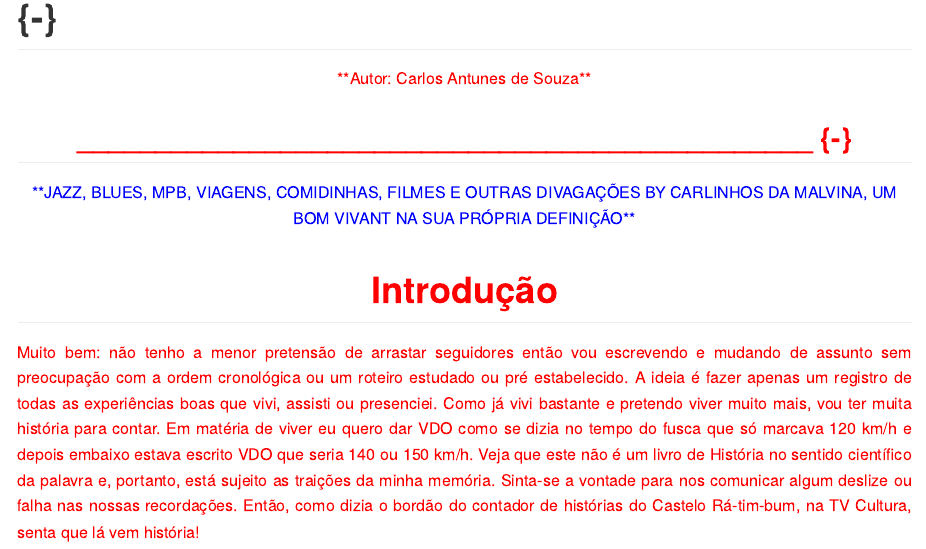
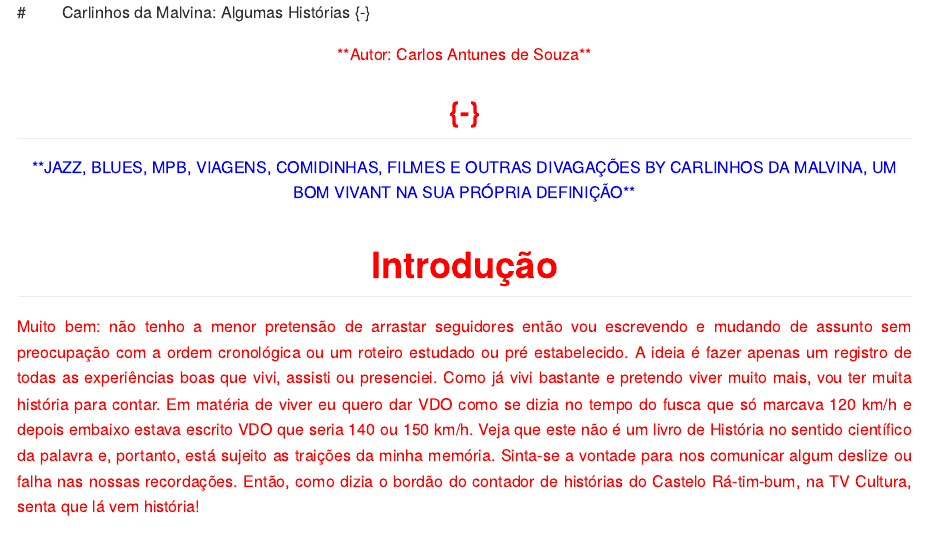
Before and after one commit to SaltoDePirapora/DonaMalvina, an R Markdown document (index.Rmd): the page in a window 1100 px wide, from 80 px down before the commit and from 0 px down after it. The pictures show the output file docs/index.md that the author committed with the source, drawn offline in the style of GitHub.

Commit message:
Ver20201010

```diff
--- a/index.Rmd
+++ b/index.Rmd
@@ -1,7 +1,7 @@
 ---
 lang: pt-BR
 
-title: "Carlinhos da Malvina: Algumas Histórias"
+#title: "Carlinhos da Malvina: Algumas Histórias"
 
 date: '`r format(Sys.time(), "%d de %B de %Y, %X")`'
 summary_depth: 5
@@ -21,11 +21,12 @@ github-repo: Vermelho2/DonaMalvina
 description: "JAZZ, BLUES, MPB, VIAGENS, COMIDINHAS, FILMES E OUTRAS DIVAGAÇÕES BY CARLINHOS DA MALVINA, UM BOM VIVANT NA SUA PRÓPRIA DEFINIÇÃO"
 ---
 
-# __________________________________________ {-}
+#        Carlinhos da Malvina: Algumas Histórias    {-}
+
 <center>
 <span style="color:red">**Autor: Carlos Antunes de Souza**
 
-## _______________________________________________ {-}
+##  {-}
 <center>
 <span style="color:blue">**JAZZ, BLUES, MPB, VIAGENS, COMIDINHAS, FILMES E OUTRAS DIVAGAÇÕES BY CARLINHOS DA MALVINA, UM BOM VIVANT NA SUA PRÓPRIA DEFINIÇÃO**
 </center>
```
Also changed, not shown: docs/index.md, docs/search_index.json, 10 other files.
